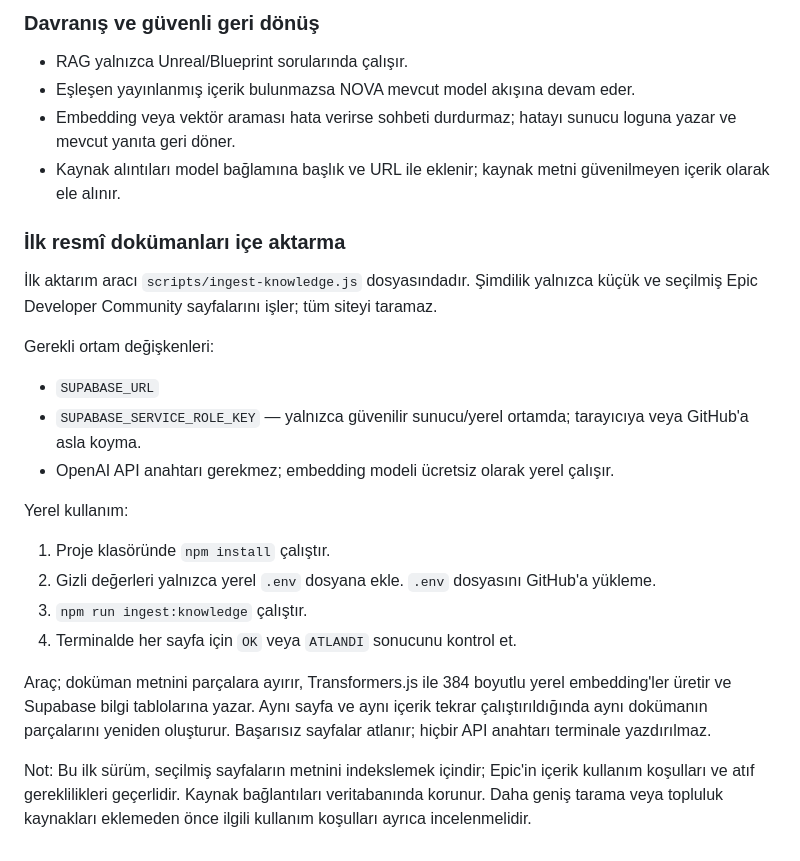
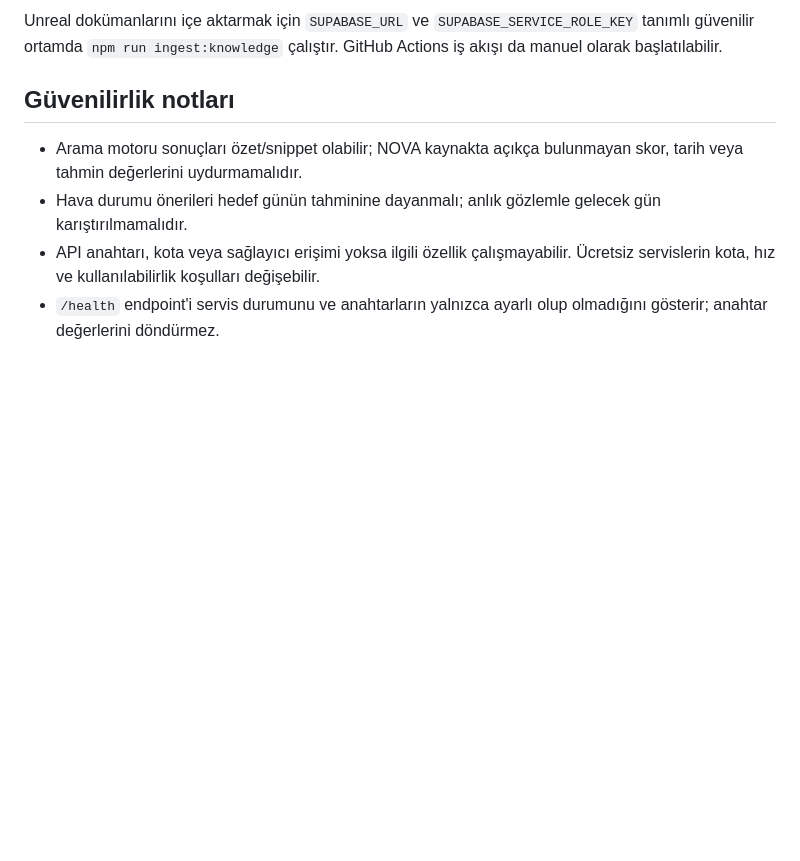
Before and after one commit to egehanulas/nova-ai, a Markdown page: nova-ai/README.md, the part around one of its changes. GitHub-like rendering; blank space fills up the shorter version.

```diff
--- a/nova-ai/README.md
+++ b/nova-ai/README.md
@@ -44,26 +42,9 @@ Bilgi tabanı tabloları oluşturulduğunda henüz otomatik olarak dokümanla do
 
-### Davranış ve güvenli geri dönüş
-- RAG yalnızca Unreal/Blueprint sorularında çalışır.
-- Eşleşen yayınlanmış içerik bulunmazsa NOVA mevcut model akışına devam eder.
-- Embedding veya vektör araması hata verirse sohbeti durdurmaz; hatayı sunucu loguna yazar ve mevcut yanıta geri döner.
-- Kaynak alıntıları model bağlamına başlık ve URL ile eklenir; kaynak metni güvenilmeyen içerik olarak ele alınır.
+Unreal dokümanlarını içe aktarmak için `SUPABASE_URL` ve `SUPABASE_SERVICE_ROLE_KEY` tanımlı güvenilir ortamda `npm run ingest:knowledge` çalıştır. GitHub Actions iş akışı da manuel olarak başlatılabilir.
 
+## Güvenilirlik notları
 
-### İlk resmî dokümanları içe aktarma
-
-İlk aktarım aracı `scripts/ingest-knowledge.js` dosyasındadır. Şimdilik yalnızca küçük ve seçilmiş Epic Developer Community sayfalarını işler; tüm siteyi taramaz.
-
-Gerekli ortam değişkenleri:
-- `SUPABASE_URL`
-- `SUPABASE_SERVICE_ROLE_KEY` — yalnızca güvenilir sunucu/yerel ortamda; tarayıcıya veya GitHub'a asla koyma.
-- OpenAI API anahtarı gerekmez; embedding modeli ücretsiz olarak yerel çalışır.
-
-Yerel kullanım:
-1. Proje klasöründe `npm install` çalıştır.
-2. Gizli değerleri yalnızca yerel `.env` dosyana ekle. `.env` dosyasını GitHub'a yükleme.
-3. `npm run ingest:knowledge` çalıştır.
-4. Terminalde her sayfa için `OK` veya `ATLANDI` sonucunu kontrol et.
-
-Araç; doküman metnini parçalara ayırır, Transformers.js ile 384 boyutlu yerel embedding'ler üretir ve Supabase bilgi tablolarına yazar. Aynı sayfa ve aynı içerik tekrar çalıştırıldığında aynı dokümanın parçalarını yeniden oluşturur. Başarısız sayfalar atlanır; hiçbir API anahtarı terminale yazdırılmaz.
-
-Not: Bu ilk sürüm, seçilmiş sayfaların metnini indekslemek içindir; Epic'in içerik kullanım koşulları ve atıf gereklilikleri geçerlidir. Kaynak bağlantıları veritabanında korunur. Daha geniş tarama veya topluluk kaynakları eklemeden önce ilgili kullanım koşulları ayrıca incelenmelidir.
+- Arama motoru sonuçları özet/snippet olabilir; NOVA kaynakta açıkça bulunmayan skor, tarih veya tahmin değerlerini uydurmamalıdır.
+- Hava durumu önerileri hedef günün tahminine dayanmalı; anlık gözlemle gelecek gün karıştırılmamalıdır.
+- API anahtarı, kota veya sağlayıcı erişimi yoksa ilgili özellik çalışmayabilir. Ücretsiz servislerin kota, hız ve kullanılabilirlik koşulları değişebilir.
+- `/health` endpoint'i servis durumunu ve anahtarların yalnızca ayarlı olup olmadığını gösterir; anahtar değerlerini döndürmez.
```
Also changed, not shown: other parts of nova-ai/README.md (+31 -33 lines).
